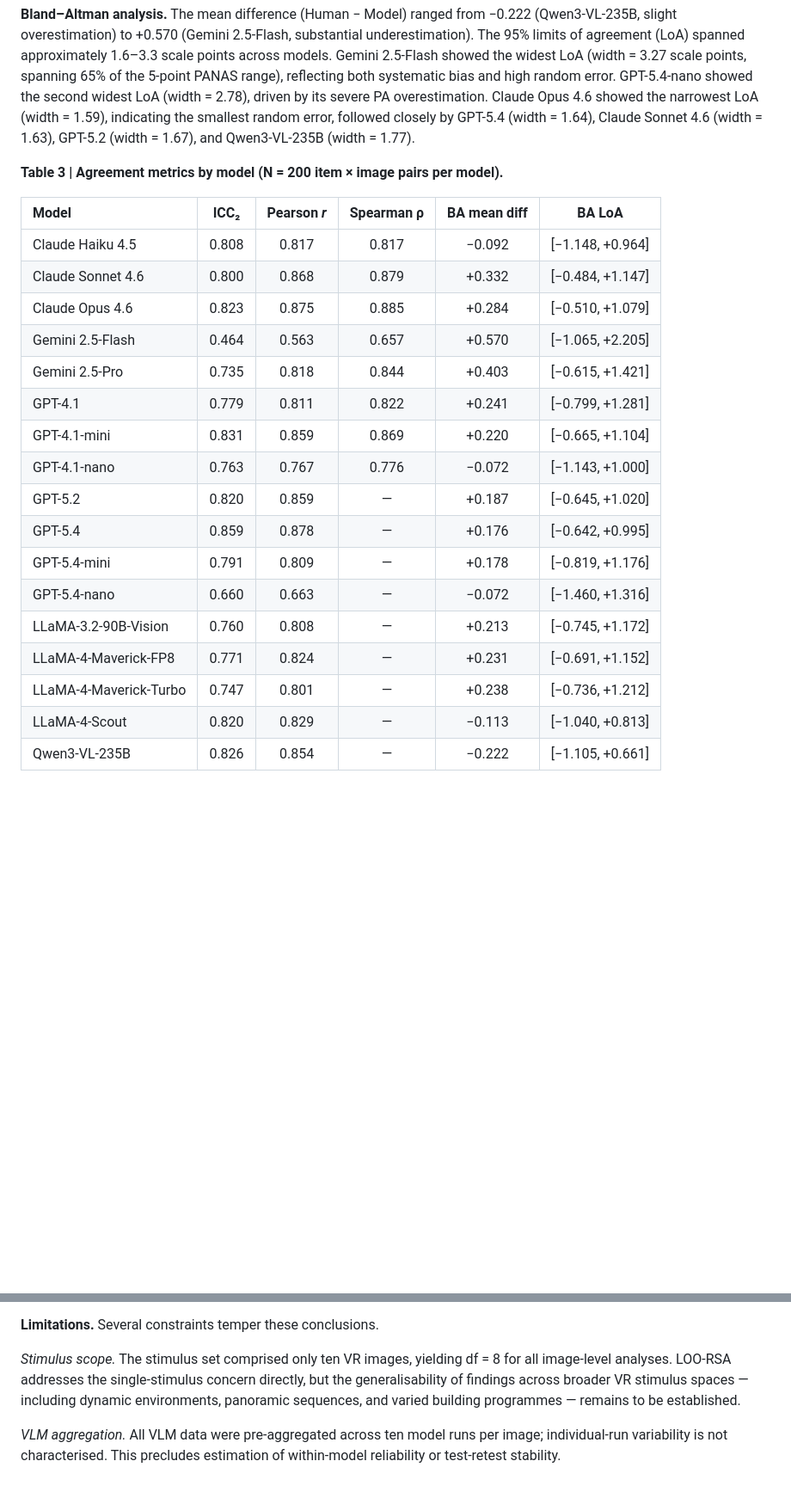
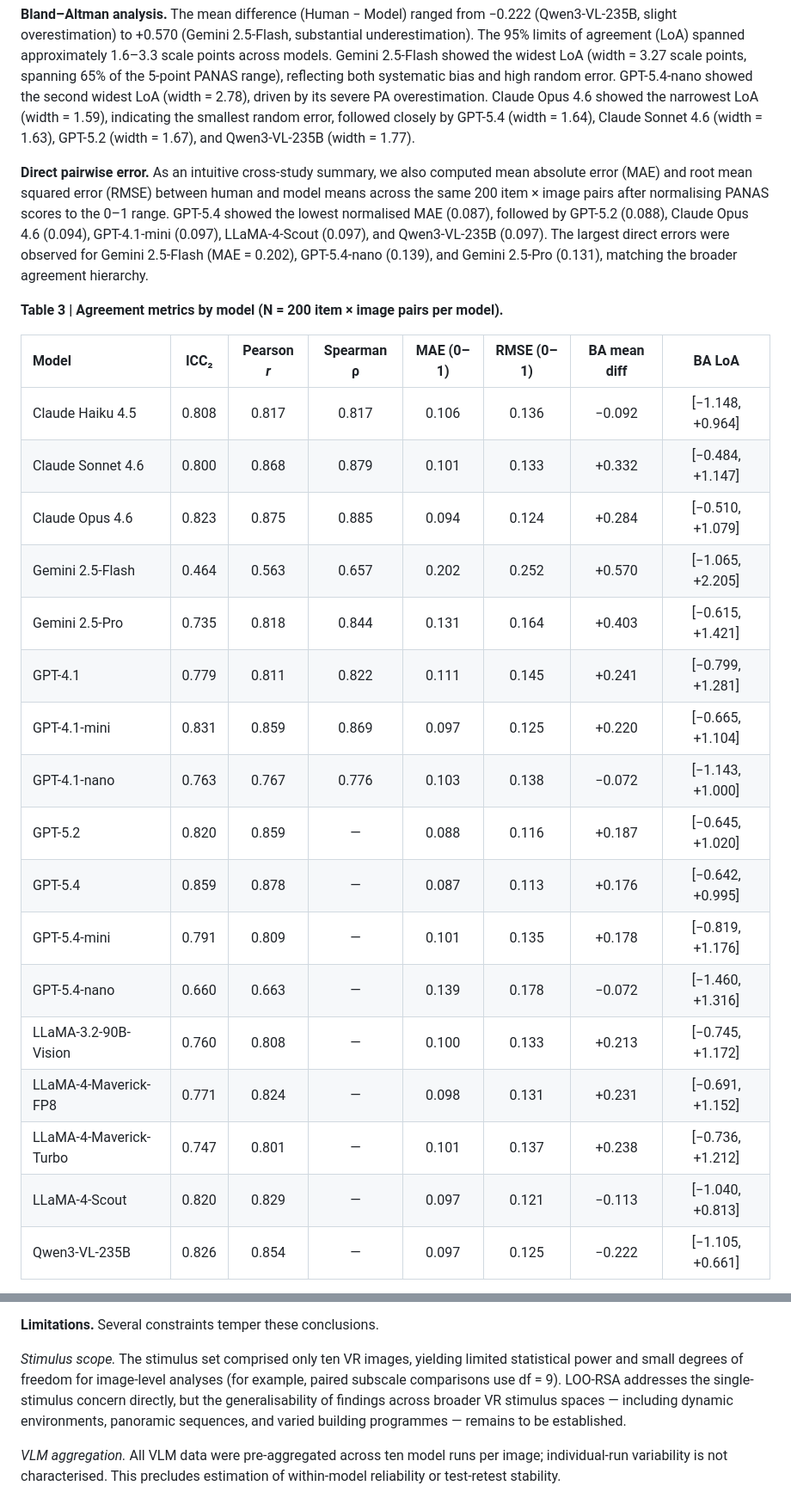
Before and after one commit to Architectural-Artificial-Intelligence/synthetic-humans-vr, a Markdown page: paper.md, 2 parts joined by grey strips. Shown: that part at 86% size. Rendered like a GitHub page; blank space fills up the shorter version.

```diff
--- a/paper.md
+++ b/paper.md
@@ -119,24 +122,27 @@ We evaluated agreement between human and each model's ratings at the level of 20
 
 **Bland–Altman analysis.** The mean difference (Human − Model) ranged from −0.222 (Qwen3-VL-235B, slight overestimation) to +0.570 (Gemini 2.5-Flash, substantial underestimation). The 95% limits of agreement (LoA) spanned approximately 1.6–3.3 scale points across models. Gemini 2.5-Flash showed the widest LoA (width = 3.27 scale points, spanning 65% of the 5-point PANAS range), reflecting both systematic bias and high random error. GPT-5.4-nano showed the second widest LoA (width = 2.78), driven by its severe PA overestimation. Claude Opus 4.6 showed the narrowest LoA (width = 1.59), indicating the smallest random error, followed closely by GPT-5.4 (width = 1.64), Claude Sonnet 4.6 (width = 1.63), GPT-5.2 (width = 1.67), and Qwen3-VL-235B (width = 1.77).
 
+**Direct pairwise error.** As an intuitive cross-study summary, we also computed mean absolute error (MAE) and root mean squared error (RMSE) between human and model means across the same 200 item × image pairs after normalising PANAS scores to the 0–1 range. GPT-5.4 showed the lowest normalised MAE (0.087), followed by GPT-5.2 (0.088), Claude Opus 4.6 (0.094), GPT-4.1-mini (0.097), LLaMA-4-Scout (0.097), and Qwen3-VL-235B (0.097). The largest direct errors were observed for Gemini 2.5-Flash (MAE = 0.202), GPT-5.4-nano (0.139), and Gemini 2.5-Pro (0.131), matching the broader agreement hierarchy.
+
 **Table 3 | Agreement metrics by model (N = 200 item × image pairs per model).**
 
-| Model | ICC₂ | Pearson *r* | Spearman ρ | BA mean diff | BA LoA |
-|:---|:---:|:---:|:---:|:---:|:---:|
-| Claude Haiku 4.5 | 0.808 | 0.817 | 0.817 | −0.092 | [−1.148, +0.964] |
-| Claude Sonnet 4.6 | 0.800 | 0.868 | 0.879 | +0.332 | [−0.484, +1.147] |
-| Claude Opus 4.6 | 0.823 | 0.875 | 0.885 | +0.284 | [−0.510, +1.079] |
-| Gemini 2.5-Flash | 0.464 | 0.563 | 0.657 | +0.570 | [−1.065, +2.205] |
-| Gemini 2.5-Pro | 0.735 | 0.818 | 0.844 | +0.403 | [−0.615, +1.421] |
-| GPT-4.1 | 0.779 | 0.811 | 0.822 | +0.241 | [−0.799, +1.281] |
-| GPT-4.1-mini | 0.831 | 0.859 | 0.869 | +0.220 | [−0.665, +1.104] |
-| GPT-4.1-nano | 0.763 | 0.767 | 0.776 | −0.072 | [−1.143, +1.000] |
-| GPT-5.2 | 0.820 | 0.859 | — | +0.187 | [−0.645, +1.020] |
-| GPT-5.4 | 0.859 | 0.878 | — | +0.176 | [−0.642, +0.995] |
-| GPT-5.4-mini | 0.791 | 0.809 | — | +0.178 | [−0.819, +1.176] |
-| GPT-5.4-nano | 0.660 | 0.663 | — | −0.072 | [−1.460, +1.316] |
-| LLaMA-3.2-90B-Vision | 0.760 | 0.808 | — | +0.213 | [−0.745, +1.172] |
-| LLaMA-4-Maverick-FP8 | 0.771 | 0.824 | — | +0.231 | [−0.691, +1.152] |
-| LLaMA-4-Maverick-Turbo | 0.747 | 0.801 | — | +0.238 | [−0.736, +1.212] |
-| LLaMA-4-Scout | 0.820 | 0.829 | — | −0.113 | [−1.040, +0.813] |
-| Qwen3-VL-235B | 0.826 | 0.854 | — | −0.222 | [−1.105, +0.661] |
+| Model | ICC₂ | Pearson *r* | Spearman ρ | MAE (0–1) | RMSE (0–1) | BA mean diff | BA LoA |
+|:---|:---:|:---:|:---:|:---:|:---:|:---:|:---:|
+| Claude Haiku 4.5 | 0.808 | 0.817 | 0.817 | 0.106 | 0.136 | −0.092 | [−1.148, +0.964] |
+| Claude Sonnet 4.6 | 0.800 | 0.868 | 0.879 | 0.101 | 0.133 | +0.332 | [−0.484, +1.147] |
+| Claude Opus 4.6 | 0.823 | 0.875 | 0.885 | 0.094 | 0.124 | +0.284 | [−0.510, +1.079] |
+| Gemini 2.5-Flash | 0.464 | 0.563 | 0.657 | 0.202 | 0.252 | +0.570 | [−1.065, +2.205] |
+| Gemini 2.5-Pro | 0.735 | 0.818 | 0.844 | 0.131 | 0.164 | +0.403 | [−0.615, +1.421] |
+| GPT-4.1 | 0.779 | 0.811 | 0.822 | 0.111 | 0.145 | +0.241 | [−0.799, +1.281] |
+| GPT-4.1-mini | 0.831 | 0.859 | 0.869 | 0.097 | 0.125 | +0.220 | [−0.665, +1.104] |
+| GPT-4.1-nano | 0.763 | 0.767 | 0.776 | 0.103 | 0.138 | −0.072 | [−1.143, +1.000] |
+| GPT-5.2 | 0.820 | 0.859 | — | 0.088 | 0.116 | +0.187 | [−0.645, +1.020] |
+| GPT-5.4 | 0.859 | 0.878 | — | 0.087 | 0.113 | +0.176 | [−0.642, +0.995] |
+| GPT-5.4-mini | 0.791 | 0.809 | — | 0.101 | 0.135 | +0.178 | [−0.819, +1.176] |
+| GPT-5.4-nano | 0.660 | 0.663 | — | 0.139 | 0.178 | −0.072 | [−1.460, +1.316] |
+| LLaMA-3.2-90B-Vision | 0.760 | 0.808 | — | 0.100 | 0.133 | +0.213 | [−0.745, +1.172] |
+| LLaMA-4-Maverick-FP8 | 0.771 | 0.824 | — | 0.098 | 0.131 | +0.231 | [−0.691, +1.152] |
+| LLaMA-4-Maverick-Turbo | 0.747 | 0.801 | — | 0.101 | 0.137 | +0.238 | [−0.736, +1.212] |
+| LLaMA-4-Scout | 0.820 | 0.829 | — | 0.097 | 0.121 | −0.113 | [−1.040, +0.813] |
+| Qwen3-VL-235B | 0.826 | 0.854 | — | 0.097 | 0.125 | −0.222 | [−1.105, +0.661] |
+
@@ -217,7 +231,7 @@ This study presents the first systematic cross-family benchmark of VLMs as synth
 
 **Limitations.** Several constraints temper these conclusions.
 
-*Stimulus scope.* The stimulus set comprised only ten VR images, yielding df = 8 for all image-level analyses. LOO-RSA addresses the single-stimulus concern directly, but the generalisability of findings across broader VR stimulus spaces — including dynamic environments, panoramic sequences, and varied building programmes — remains to be established.
+*Stimulus scope.* The stimulus set comprised only ten VR images, yielding limited statistical power and small degrees of freedom for image-level analyses (for example, paired subscale comparisons use df = 9). LOO-RSA addresses the single-stimulus concern directly, but the generalisability of findings across broader VR stimulus spaces — including dynamic environments, panoramic sequences, and varied building programmes — remains to be established.
 
 *VLM aggregation.* All VLM data were pre-aggregated across ten model runs per image; individual-run variability is not characterised. This precludes estimation of within-model reliability or test-retest stability.
 
```
Also changed, not shown: other parts of paper.md (+16 -21 lines), figures/20260325_234158/manuscript/figure2_geometry.png (added), figures/20260325_234158/manuscript/figure3_subscale_bias.png (added), figures/20260325_234158/manuscript/figure4_performance_heatmap.png (added), 5 other files.
